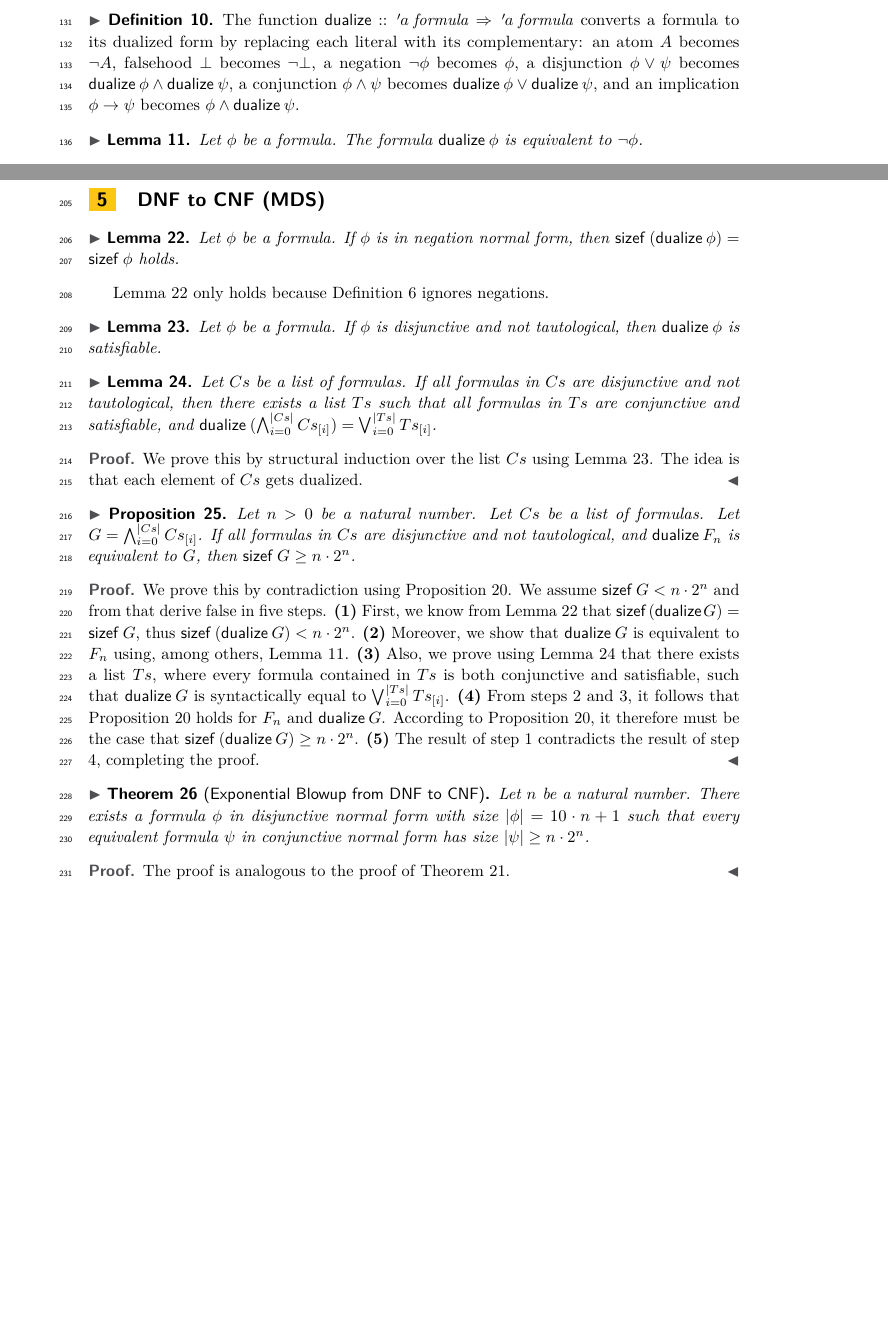
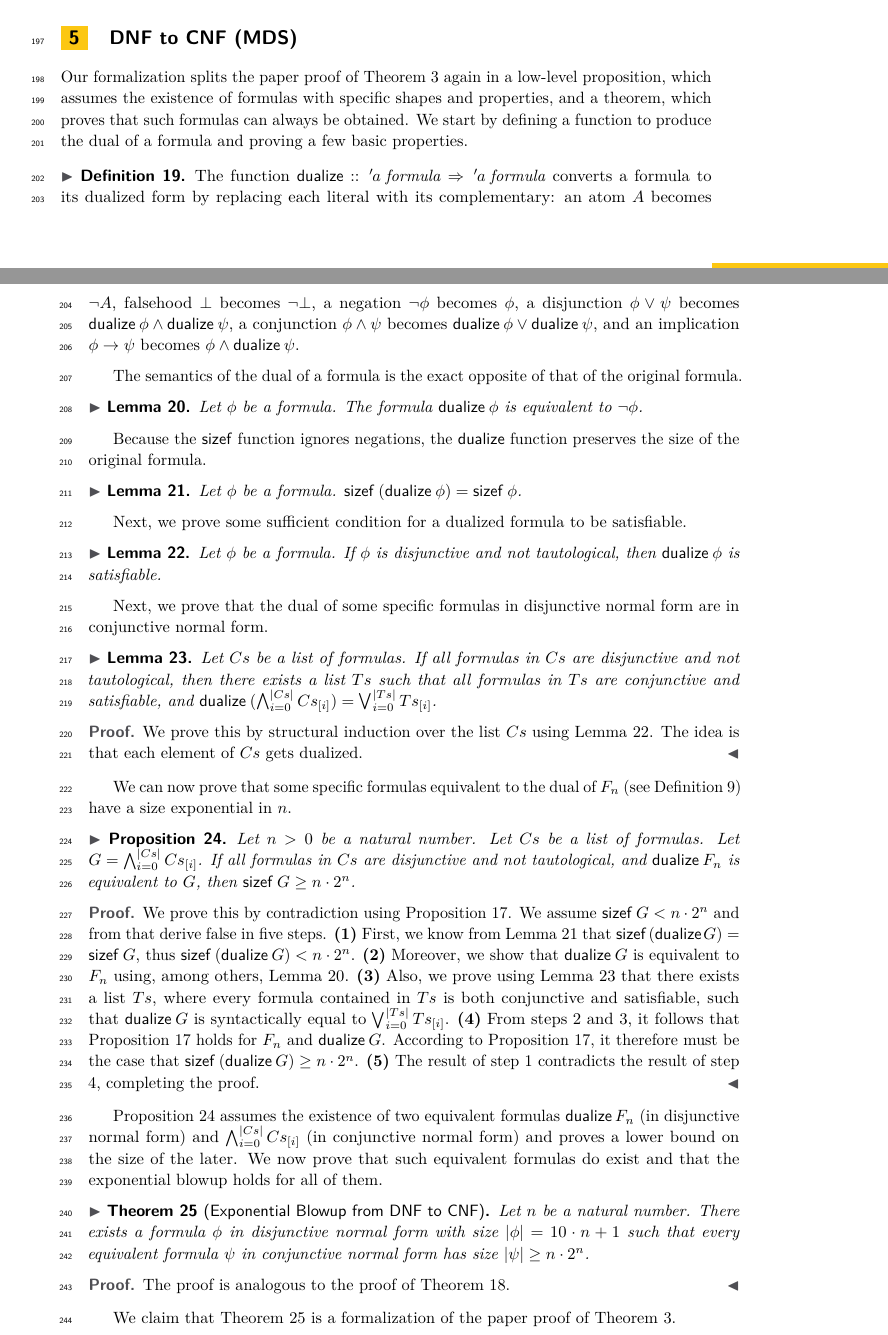
Before and after one commit to leonrschulz/Exp-Blowup, a LaTeX paper (Paper/paper.tex): two parts of pages 4 and 6 of 8 before the commit and two parts of pages 5 and 6 of 8 after it, joined at a grey line, cut so that both start at the same text, the shorter picture padded with empty space. Compiled offline with pdfLaTeX.

Commit message:
Move the definition of dualize to § 5 and add filling text

```diff
--- a/Paper/paper.tex
+++ b/Paper/paper.tex
@@ -294,24 +294,6 @@ Because \cref{def_sizef} ignores negations, it always evaluates to a smaller num
 
 \Cref{def_Fn} is chosen such that a formula $F_n$ can only be satisfied by valuations that assign different truth values to the variables $x_{i,false}$ and $x_{i,true}$.
 
-\begin{definitionx}
-  \label{def_dualize}
-  %TODO: be consistent with abbreviations: Either always abbreviated or never
-  The function $\tyAnnot{\cst{dualize}}{\tyFormula{\yA} \Rightarrow \tyFormula{\yA}}$ converts a formula to its dualized form by replacing each literal with its complementary:
-  an atom $A$ becomes $\neg A$,
-  falsehood $\bot$ becomes $\neg\bot$,
-  a negation $\neg \phi$ becomes $\phi$,
-  a disjunction $\phi \lor \psi$ becomes $\isaAp{\cst{dualize}}{\phi} \land \isaAp{\cst{dualize}}{\psi}$,
-  a conjunction $\phi \land \psi$ becomes $\isaAp{\cst{dualize}}{\phi} \lor \isaAp{\cst{dualize}}{\psi}$, and
-  an implication $\phi \rightarrow \psi$ becomes $\phi \land \isaAp{\cst{dualize}}{\psi}$.
-\end{definitionx}
-
-\begin{lemma}
-  \label{thm_equiv_dualize}
-  Let $\phi$ be a formula.
-  The formula $\isaAp{\cst{dualize}}{\phi}$ is equivalent to $\neg\phi$.
-\end{lemma}
-
 \begin{lemma}
   \label{thm_is_cnf_Fn}
   Let $n$ be a natural number.
@@ -443,17 +419,41 @@ We now prove that such equivalent formulas do exist and that the exponential blo
 
 We claim that \cref{thm_cnf_to_dnf_blowup_math} is a formalization of the paper proof of \cref{dnfblowup}.
 
+
 \section{DNF to CNF (MDS)}
 \label{sec_DNF_to_CNF}
 
+Our formalization splits the paper proof of \cref{cnfblowup} again in a low-level \lcnamecref{thm_dnf_to_cnf_blowup}, which assumes the existence of formulas with specific shapes and properties, and a \lcnamecref{thm_dnf_to_cnf_blowup_math}, which proves that such formulas can always be obtained.
+We start by defining a function to produce the dual of a formula and proving a few basic properties.
+
+\begin{definitionx}
+  \label{def_dualize}
+  The function $\tyAnnot{\cst{dualize}}{\tyFormula{\yA} \Rightarrow \tyFormula{\yA}}$ converts a formula to its dualized form by replacing each literal with its complementary:
+  an atom $A$ becomes $\neg A$,
+  falsehood $\bot$ becomes $\neg\bot$,
+  a negation $\neg \phi$ becomes $\phi$,
+  a disjunction $\phi \lor \psi$ becomes $\isaAp{\cst{dualize}}{\phi} \land \isaAp{\cst{dualize}}{\psi}$,
+  a conjunction $\phi \land \psi$ becomes $\isaAp{\cst{dualize}}{\phi} \lor \isaAp{\cst{dualize}}{\psi}$, and
+  an implication $\phi \rightarrow \psi$ becomes $\phi \land \isaAp{\cst{dualize}}{\psi}$.
+\end{definitionx}
+
+The semantics of the dual of a formula is the exact opposite of that of the original formula.
+
+\begin{lemma}
+  \label{thm_equiv_dualize}
+  Let $\phi$ be a formula.
+  The formula $\isaAp{\cst{dualize}}{\phi}$ is equivalent to $\neg\phi$.
+\end{lemma}
+
+Because the $\cstSizef$ function ignores negations, the $\cst{dualize}$ function preserves the size of the original formula.
+
 \begin{lemma}
 	\label{aux_lemma_cor5_step1}
-	Let $\phi$ be a formula.
-	If $\phi$ is in negation normal form,
-	then $\isaAp{\cstSizef}{(\isaAp{\cst{dualize}}{\phi})} = \isaAp{\cstSizef}{\phi}$ holds.
+  Let $\phi$ be a formula.
+  $\isaAp{\cstSizef}{(\isaAp{\cst{dualize}}{\phi})} = \isaAp{\cstSizef}{\phi}$.
 \end{lemma}
 
-\Cref{aux_lemma_cor5_step1} only holds because \cref{def_sizef} ignores negations.
+Next, we prove some sufficient condition for a dualized formula to be satisfiable.
 
 \begin{lemma}
   \label{thm_dualized_disj_not_taut_impl_sat}
@@ -461,6 +461,8 @@ We claim that \cref{thm_cnf_to_dnf_blowup_math} is a formalization of the paper
 	If $\phi$ is disjunctive and not tautological,
 	then $\isaAp{\cst{dualize}}{\phi}$ is satisfiable.
 \end{lemma}
+
+Next, we prove that the dual of some specific formulas in disjunctive normal form are in conjunctive normal form.
 
 \begin{lemma}
   \label{thm_dualized_conj_of_disjs_is_disj_of_conjs}
@@ -472,6 +474,8 @@ We claim that \cref{thm_cnf_to_dnf_blowup_math} is a formalization of the paper
   We prove this by structural induction over the list $Cs$ using \cref{thm_dualized_disj_not_taut_impl_sat}.
   The idea is that each element of $Cs$ gets dualized.
 \end{proof}
+
+We can now prove that some specific formulas equivalent to the dual of $F_n$ (see \cref{def_Fn}) have a size exponential in $n$.
 
 \begin{proposition}
   \label{thm_dnf_to_cnf_blowup}
@@ -492,6 +496,9 @@ We claim that \cref{thm_cnf_to_dnf_blowup_math} is a formalization of the paper
   \textbf{(5)}~The result of step 1 contradicts the result of step 4, completing the proof.
 \end{proof}
 
+\Cref{thm_dnf_to_cnf_blowup} assumes the existence of two equivalent formulas $\isaAp{\cst{dualize}}{F_n}$ (in disjunctive normal form) and $\bigwedge_{i = 0}^{\listLength{Cs}} \listNth{Cs}{i}$ (in conjunctive normal form) and proves a lower bound on the size of the later.
+We now prove that such equivalent formulas do exist and that the exponential blowup holds for all of them.
+
 \begin{theorem}[Exponential Blowup from DNF to CNF]
   \label{thm_dnf_to_cnf_blowup_math}
   Let $n$ be a natural number.
@@ -500,6 +507,8 @@ We claim that \cref{thm_cnf_to_dnf_blowup_math} is a formalization of the paper
 \begin{proof}
   The proof is analogous to the proof of \cref{thm_cnf_to_dnf_blowup_math}.
 \end{proof}
+
+We claim that \cref{thm_dnf_to_cnf_blowup_math} is a formalization of the paper proof of \cref{cnfblowup}.
 
 \section{Discussion}
 \label{sec_discussion}
```
Also changed, not shown: Paper/paper.tex (8 more changed lines).
